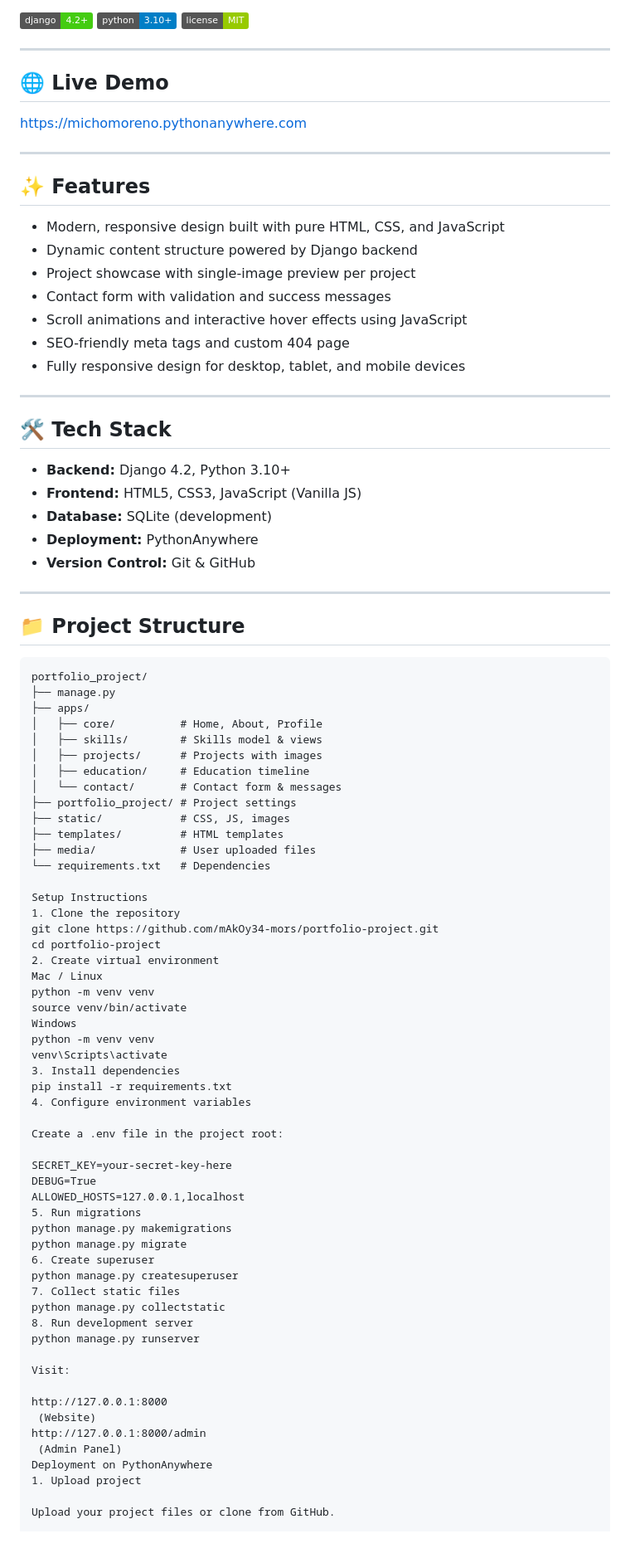
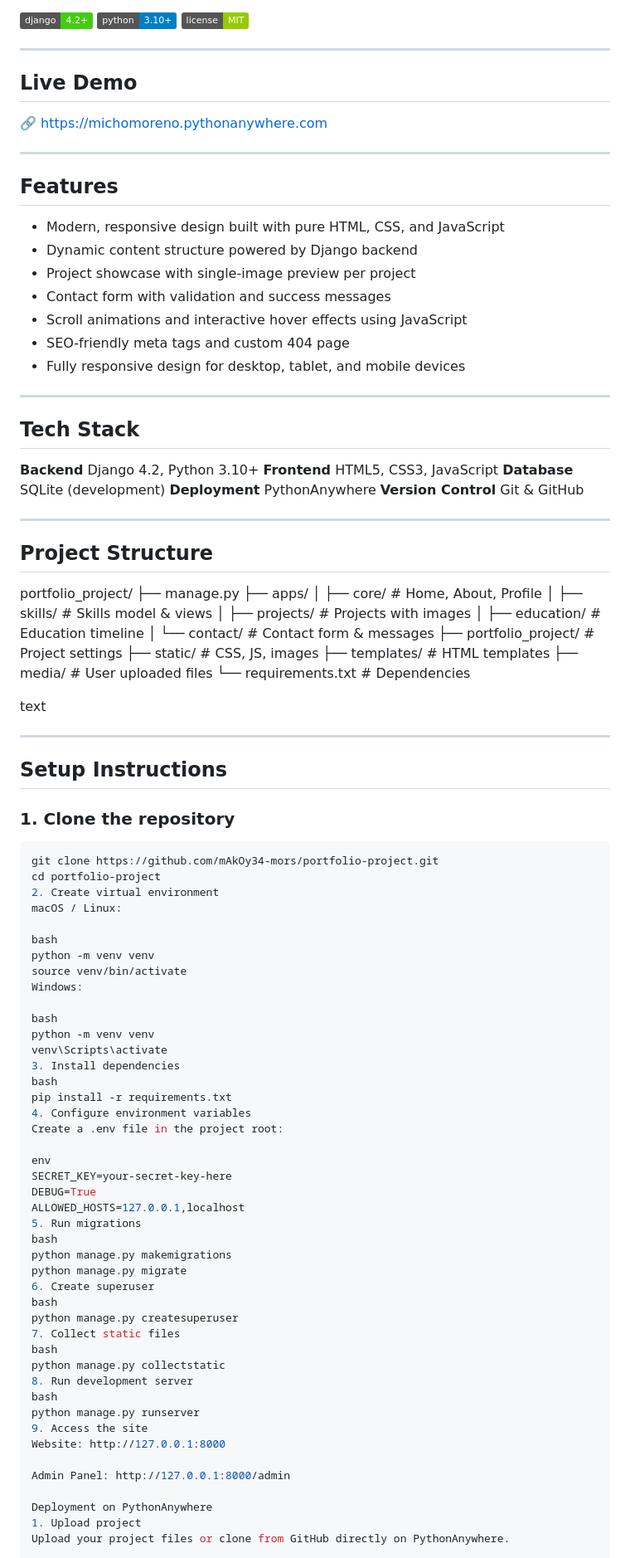
Before and after one commit to mAkOy34-mors/portfolio-project, a Markdown page: README.md, the part around one of its changes. Shown at 83% size. Rendered like a GitHub page; badges without logos.

Commit message:
Update README formatting and links

````diff
--- a/README.md
+++ b/README.md
@@ -6,13 +6,13 @@ A production-grade personal portfolio website built with Django, showcasing clea
 
 ---
 
-## 🌐 Live Demo
+## Live Demo
 
-https://michomoreno.pythonanywhere.com
+🔗 [https://michomoreno.pythonanywhere.com](https://michomoreno.pythonanywhere.com)
 
 ---
 
-## ✨ Features
+## Features
 
 - Modern, responsive design built with pure HTML, CSS, and JavaScript
 - Dynamic content structure powered by Django backend
@@ -24,72 +24,83 @@ https://michomoreno.pythonanywhere.com
 
 ---
 
-## 🛠️ Tech Stack
+## Tech Stack
 
-- **Backend:** Django 4.2, Python 3.10+
-- **Frontend:** HTML5, CSS3, JavaScript (Vanilla JS)
-- **Database:** SQLite (development)
-- **Deployment:** PythonAnywhere
-- **Version Control:** Git & GitHub
+ **Backend**  Django 4.2, Python 3.10+
+ **Frontend**  HTML5, CSS3, JavaScript
+ **Database** SQLite (development)
+ **Deployment**  PythonAnywhere
+ **Version Control**  Git & GitHub
 
 ---
 
-## 📁 Project Structure
-
-```text
+## Project Structure
 portfolio_project/
 ├── manage.py
 ├── apps/
-│   ├── core/          # Home, About, Profile
-│   ├── skills/        # Skills model & views
-│   ├── projects/      # Projects with images
-│   ├── education/     # Education timeline
-│   └── contact/       # Contact form & messages
+│ ├── core/ # Home, About, Profile
+│ ├── skills/ # Skills model & views
+│ ├── projects/ # Projects with images
+│ ├── education/ # Education timeline
+│ └── contact/ # Contact form & messages
 ├── portfolio_project/ # Project settings
-├── static/            # CSS, JS, images
-├── templates/         # HTML templates
-├── media/             # User uploaded files
-└── requirements.txt   # Dependencies
+├── static/ # CSS, JS, images
+├── templates/ # HTML templates
+├── media/ # User uploaded files
+└── requirements.txt # Dependencies
 
-Setup Instructions
-1. Clone the repository
+text
+
+---
+
+## Setup Instructions
+
+### 1. Clone the repository
+
+```bash
 git clone https://github.com/mAkOy34-mors/portfolio-project.git
 cd portfolio-project
 2. Create virtual environment
-Mac / Linux
+macOS / Linux:
+
+bash
 python -m venv venv
 source venv/bin/activate
-Windows
+Windows:
+
+bash
 python -m venv venv
 venv\Scripts\activate
 3. Install dependencies
+bash
 pip install -r requirements.txt
 4. Configure environment variables
-
 Create a .env file in the project root:
 
+env
 SECRET_KEY=your-secret-key-here
 DEBUG=True
 ALLOWED_HOSTS=127.0.0.1,localhost
 5. Run migrations
+bash
 python manage.py makemigrations
 python manage.py migrate
 6. Create superuser
+bash
 python manage.py createsuperuser
 7. Collect static files
+bash
 python manage.py collectstatic
 8. Run development server
+bash
 python manage.py runserver
+9. Access the site
+Website: http://127.0.0.1:8000
 
-Visit:
+Admin Panel: http://127.0.0.1:8000/admin
 
-http://127.0.0.1:8000
- (Website)
-http://127.0.0.1:8000/admin
- (Admin Panel)
 Deployment on PythonAnywhere
 1. Upload project
-
-Upload your project files or clone from GitHub.
+Upload your project files or clone from GitHub directly on PythonAnywhere.
 
 2. Create virtual environment
````
Also changed, not shown: other parts of README.md (+27 -19 lines).
